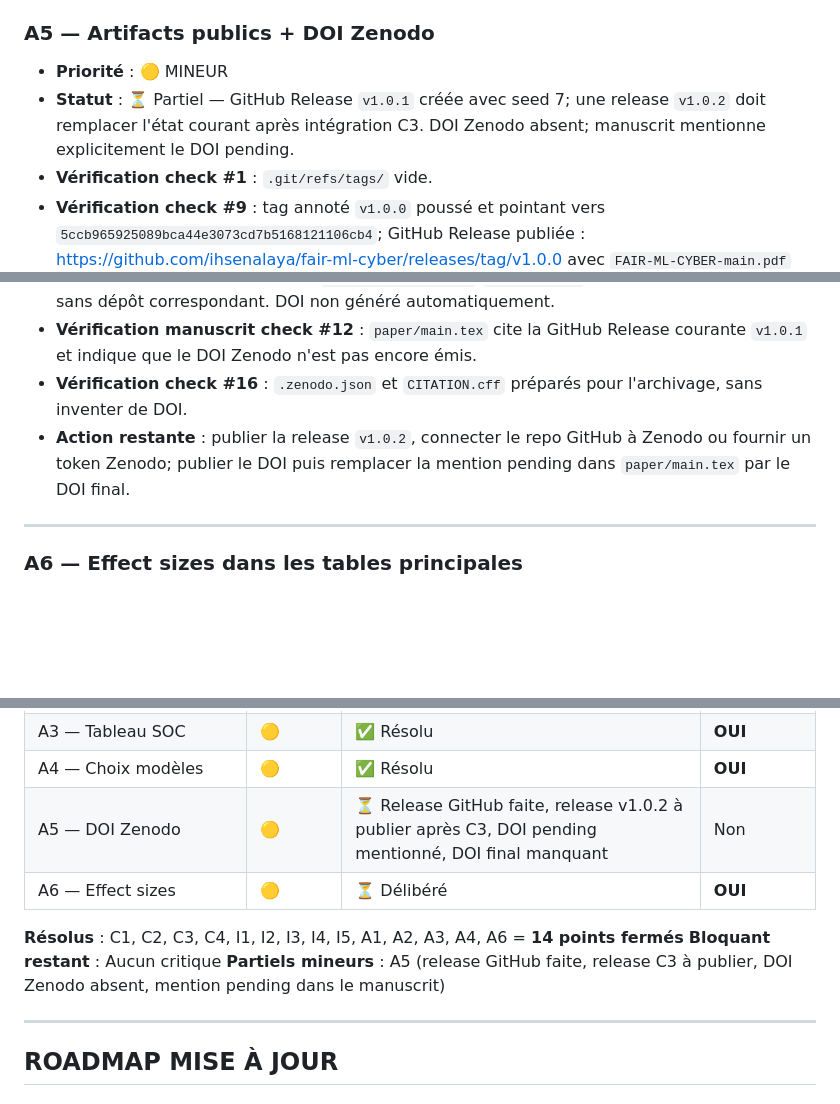
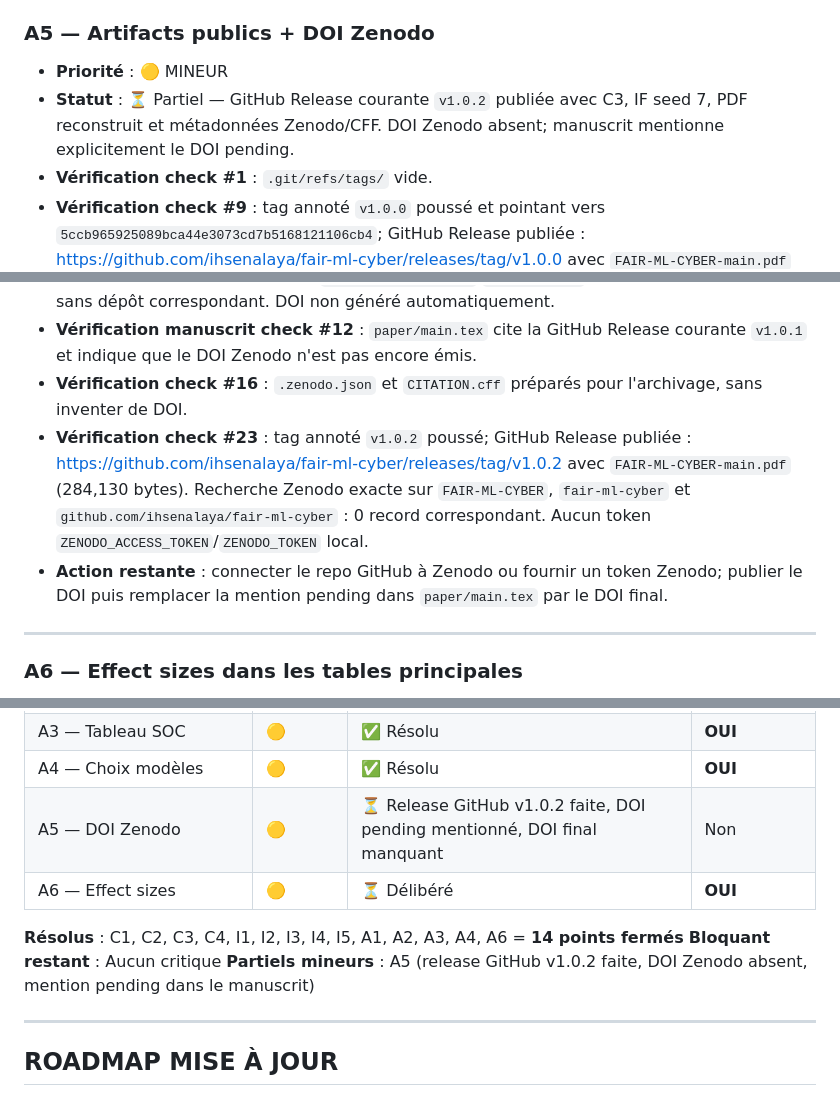
Before and after one commit to ihsenalaya/fair-ml-cyber, a Markdown page: SUIVI_AUDIT_Q1.md, 3 parts joined by grey strips. Rendered like a GitHub page; blank space fills up the shorter version.

Commit message:
Record v1.0.2 release status

```diff
--- a/SUIVI_AUDIT_Q1.md
+++ b/SUIVI_AUDIT_Q1.md
@@ -163,14 +163,15 @@
 
 ### A5 — Artifacts publics + DOI Zenodo
 - **Priorité** : 🟡 MINEUR
-- **Statut** : ⏳ Partiel — GitHub Release `v1.0.1` créée avec seed 7; une release `v1.0.2` doit remplacer l'état courant après intégration C3. DOI Zenodo absent; manuscrit mentionne explicitement le DOI pending.
+- **Statut** : ⏳ Partiel — GitHub Release courante `v1.0.2` publiée avec C3, IF seed 7, PDF reconstruit et métadonnées Zenodo/CFF. DOI Zenodo absent; manuscrit mentionne explicitement le DOI pending.
 - **Vérification check #1** : `.git/refs/tags/` vide.
 - **Vérification check #9** : tag annoté `v1.0.0` poussé et pointant vers `5ccb965925089bca44e3073cd7b5168121106cb4`; GitHub Release publiée : https://github.com/ihsenalaya/fair-ml-cyber/releases/tag/v1.0.0 avec `FAIR-ML-CYBER-main.pdf` comme asset.
 - **Vérification check #12** : tag annoté `v1.0.1` poussé et GitHub Release publiée : https://github.com/ihsenalaya/fair-ml-cyber/releases/tag/v1.0.1 avec le PDF reconstruit après intégration seed 7.
 - **Blocage Zenodo** : aucun token `ZENODO_ACCESS_TOKEN`/`ZENODO_TOKEN` local; recherche Zenodo sans dépôt correspondant. DOI non généré automatiquement.
 - **Vérification manuscrit check #12** : `paper/main.tex` cite la GitHub Release courante `v1.0.1` et indique que le DOI Zenodo n'est pas encore émis.
 - **Vérification check #16** : `.zenodo.json` et `CITATION.cff` préparés pour l'archivage, sans inventer de DOI.
-- **Action restante** : publier la release `v1.0.2`, connecter le repo GitHub à Zenodo ou fournir un token Zenodo; publier le DOI puis remplacer la mention pending dans `paper/main.tex` par le DOI final.
+- **Vérification check #23** : tag annoté `v1.0.2` poussé; GitHub Release publiée : https://github.com/ihsenalaya/fair-ml-cyber/releases/tag/v1.0.2 avec `FAIR-ML-CYBER-main.pdf` (284,130 bytes). Recherche Zenodo exacte sur `FAIR-ML-CYBER`, `fair-ml-cyber` et `github.com/ihsenalaya/fair-ml-cyber` : 0 record correspondant. Aucun token `ZENODO_ACCESS_TOKEN`/`ZENODO_TOKEN` local.
+- **Action restante** : connecter le repo GitHub à Zenodo ou fournir un token Zenodo; publier le DOI puis remplacer la mention pending dans `paper/main.tex` par le DOI final.
 
 ---
 
@@ -216,12 +217,12 @@
 | A2 — Heatmap | 🟡 | ✅ Résolu | **OUI** |
 | A3 — Tableau SOC | 🟡 | ✅ Résolu | **OUI** |
 | A4 — Choix modèles | 🟡 | ✅ Résolu | **OUI** |
-| A5 — DOI Zenodo | 🟡 | ⏳ Release GitHub faite, release v1.0.2 à publier après C3, DOI pending mentionné, DOI final manquant | Non |
+| A5 — DOI Zenodo | 🟡 | ⏳ Release GitHub v1.0.2 faite, DOI pending mentionné, DOI final manquant | Non |
 | A6 — Effect sizes | 🟡 | ⏳ Délibéré | **OUI** |
 
 **Résolus** : C1, C2, C3, C4, I1, I2, I3, I4, I5, A1, A2, A3, A4, A6 = **14 points fermés**
 **Bloquant restant** : Aucun critique
-**Partiels mineurs** : A5 (release GitHub faite, release C3 à publier, DOI Zenodo absent, mention pending dans le manuscrit)
+**Partiels mineurs** : A5 (release GitHub v1.0.2 faite, DOI Zenodo absent, mention pending dans le manuscrit)
 
 ---
 
```
Also changed, not shown: other parts of SUIVI_AUDIT_Q1.md (+3 -2 lines), TESTING_AND_EXPERIMENT_LOG.md (+4 -0 lines).
